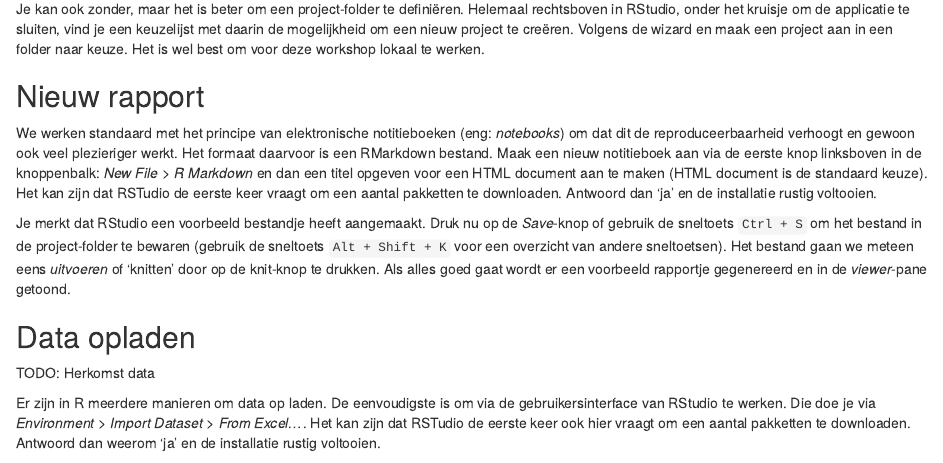
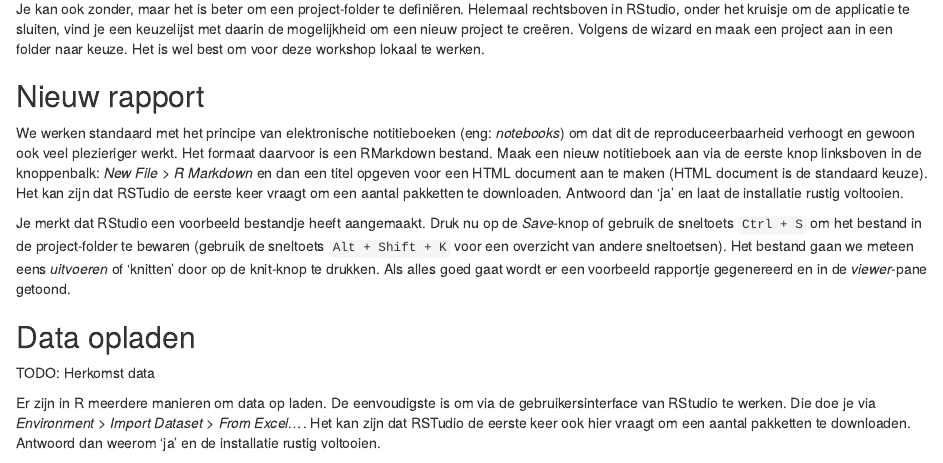
Before and after one commit to ddhaese/Project_PHD_DAY, an R Markdown document (Boxplot.Rmd): the page in a window 1100 px wide, from 270 px down. Rendered offline with R 4.5, knitr and Pandoc, with nearby package versions; some code elsewhere in the file could not run offline.

Commit message:
Correctie

```diff
--- a/Boxplot.Rmd
+++ b/Boxplot.Rmd
@@ -51,7 +51,7 @@
 
 ## Nieuw rapport
 
-We werken standaard met het principe van elektronische notitieboeken (eng: _notebooks_) om dat dit de reproduceerbaarheid verhoogt en gewoon ook veel plezieriger werkt. Het formaat daarvoor is een RMarkdown bestand. Maak een nieuw notitieboek aan via de eerste knop linksboven in de knoppenbalk: _New File > R Markdown_ en dan een titel opgeven voor een HTML document aan te maken (HTML document is de standaard keuze). Het kan zijn dat RSTudio de eerste keer vraagt om een aantal pakketten te downloaden. Antwoord dan 'ja' en de installatie rustig voltooien.
+We werken standaard met het principe van elektronische notitieboeken (eng: _notebooks_) om dat dit de reproduceerbaarheid verhoogt en gewoon ook veel plezieriger werkt. Het formaat daarvoor is een RMarkdown bestand. Maak een nieuw notitieboek aan via de eerste knop linksboven in de knoppenbalk: _New File > R Markdown_ en dan een titel opgeven voor een HTML document aan te maken (HTML document is de standaard keuze). Het kan zijn dat RSTudio de eerste keer vraagt om een aantal pakketten te downloaden. Antwoord dan 'ja' en laat de installatie rustig voltooien.
 
 Je merkt dat RStudio een voorbeeld bestandje heeft aangemaakt. Druk nu op de _Save_-knop of gebruik de sneltoets `Ctrl + S` om het bestand in de project-folder te bewaren (gebruik de sneltoets `Alt + Shift + K` voor een overzicht van andere sneltoetsen). Het bestand gaan we meteen eens _uitvoeren_ of 'knitten' door op de knit-knop te drukken. Als alles goed gaat wordt er een voorbeeld rapportje gegenereerd en in de _viewer_-pane getoond.
 
```
Also changed, not shown: Boxplot.Rmd (1 more changed lines).
